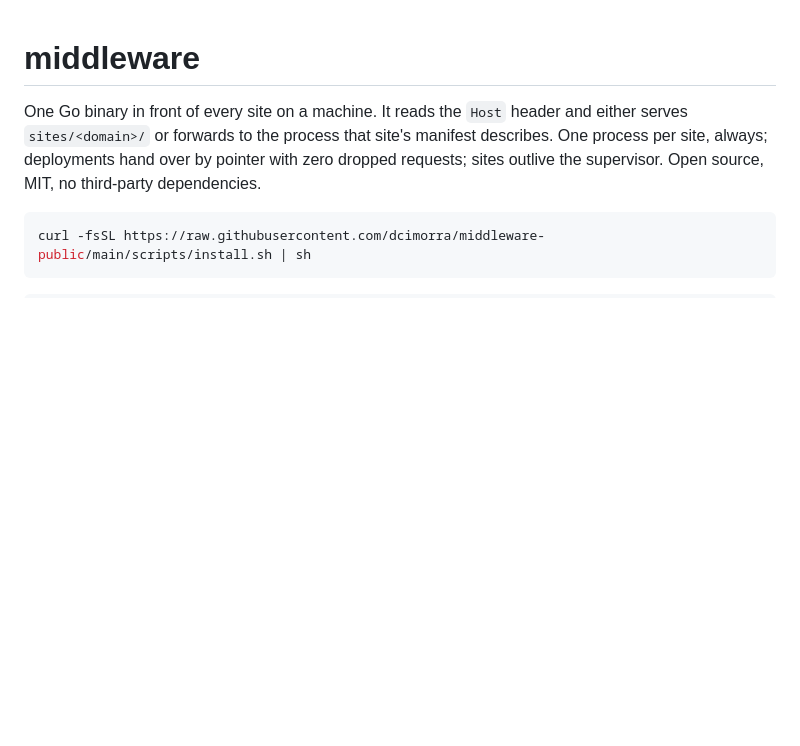
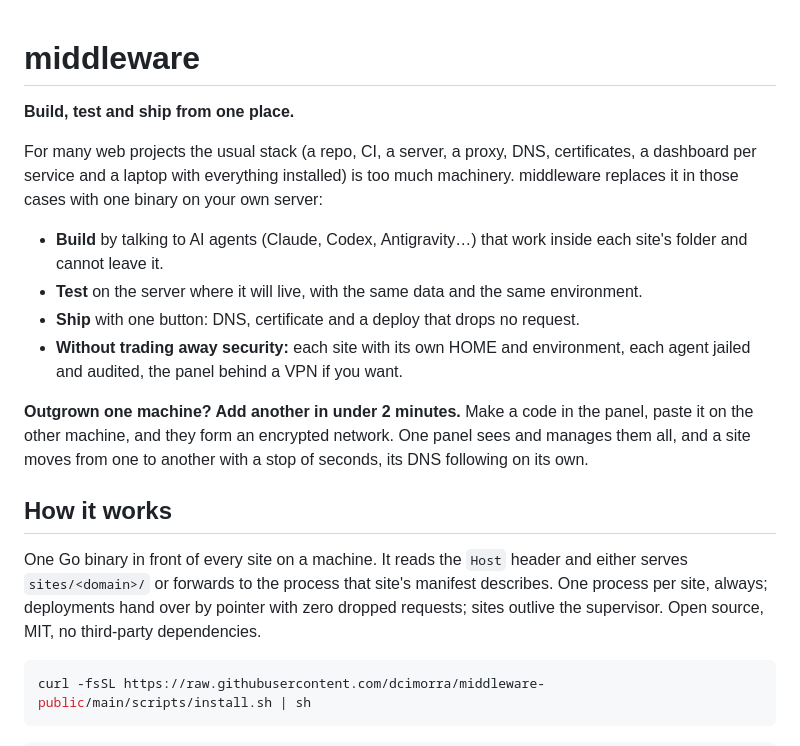
Before and after one commit to dcimorra/middleware-public, a Markdown page: README.md, the part around the change. Drawn GitHub-style; blank space fills up the shorter version.

Commit message:
docs: say what it replaces and that a machine joins in under two minutes
Co-Authored-By: Claude Opus 5.5 <noreply@anthropic.com>

```diff
--- a/README.md
+++ b/README.md
@@ -1,4 +1,28 @@
 # middleware
+
+**Build, test and ship from one place.**
+
+For many web projects the usual stack (a repo, CI, a server, a proxy, DNS,
+certificates, a dashboard per service and a laptop with everything
+installed) is too much machinery. middleware replaces it in those cases
+with one binary on your own server:
+
+- **Build** by talking to AI agents (Claude, Codex, Antigravity…) that work
+  inside each site's folder and cannot leave it.
+- **Test** on the server where it will live, with the same data and the
+  same environment.
+- **Ship** with one button: DNS, certificate and a deploy that drops no
+  request.
+- **Without trading away security:** each site with its own HOME and
+  environment, each agent jailed and audited, the panel behind a VPN if
+  you want.
+
+**Outgrown one machine? Add another in under 2 minutes.** Make a code in the
+panel, paste it on the other machine, and they form an encrypted network.
+One panel sees and manages them all, and a site moves from one to another
+with a stop of seconds, its DNS following on its own.
+
+## How it works
 
 One Go binary in front of every site on a machine. It reads the `Host`
 header and either serves `sites/<domain>/` or forwards to the process that
```
